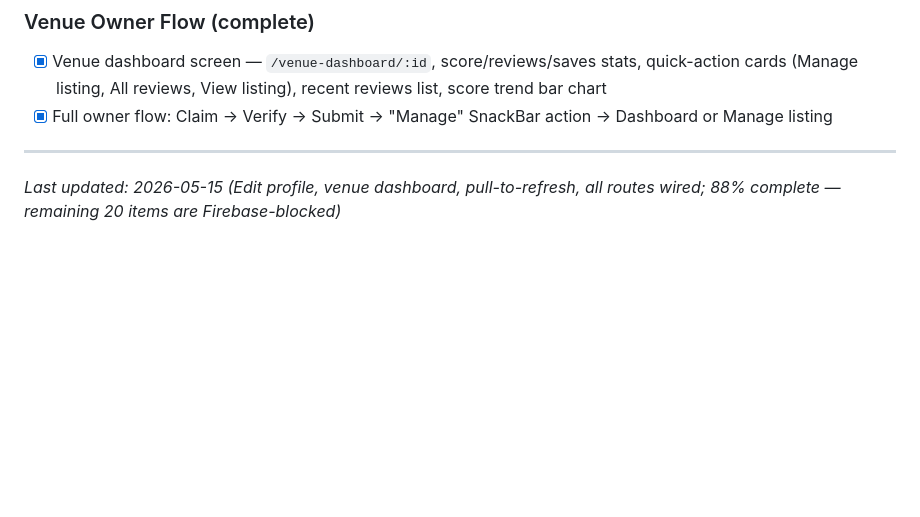
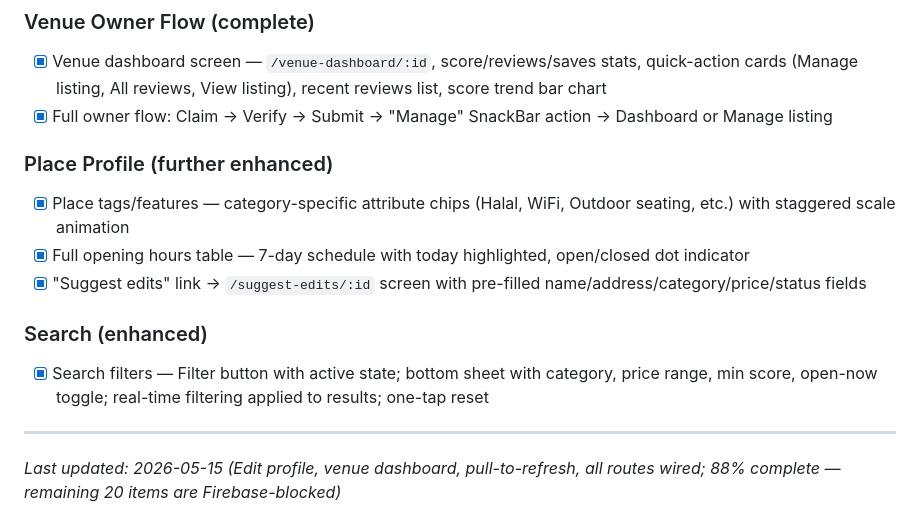
Before and after one commit to 23aneessss/jo3t-app, a Markdown page: CLAUDE.md, the part around the change. GitHub-like rendering; blank space fills up the shorter version.

Commit message:
800 commits ig

```diff
--- a/CLAUDE.md
+++ b/CLAUDE.md
@@ -263,6 +263,14 @@ Flutter + Firebase + Google Maps. Android-first.
 - [x] Venue dashboard screen — `/venue-dashboard/:id`, score/reviews/saves stats, quick-action cards (Manage listing, All reviews, View listing), recent reviews list, score trend bar chart
 - [x] Full owner flow: Claim → Verify → Submit → "Manage" SnackBar action → Dashboard or Manage listing
 
+### Place Profile (further enhanced)
+- [x] Place tags/features — category-specific attribute chips (Halal, WiFi, Outdoor seating, etc.) with staggered scale animation
+- [x] Full opening hours table — 7-day schedule with today highlighted, open/closed dot indicator
+- [x] "Suggest edits" link → `/suggest-edits/:id` screen with pre-filled name/address/category/price/status fields
+
+### Search (enhanced)
+- [x] Search filters — Filter button with active state; bottom sheet with category, price range, min score, open-now toggle; real-time filtering applied to results; one-tap reset
+
 ---
 
 *Last updated: 2026-05-15 (Edit profile, venue dashboard, pull-to-refresh, all routes wired; 88% complete — remaining 20 items are Firebase-blocked)*
```
